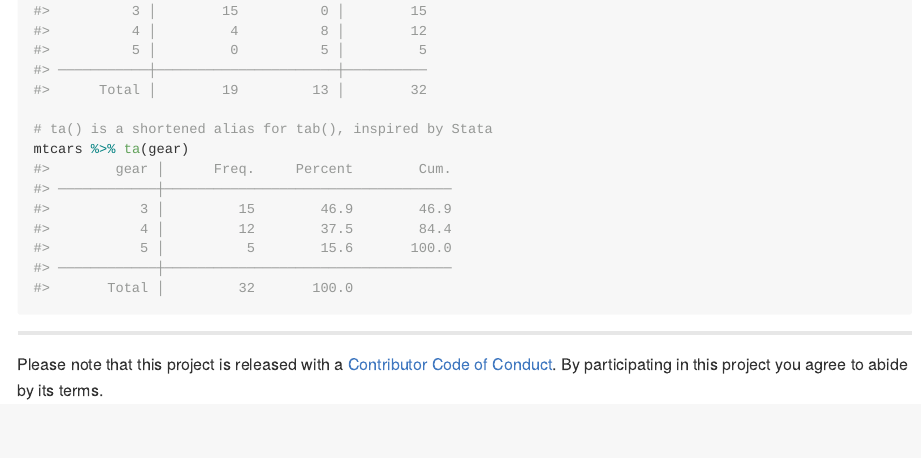
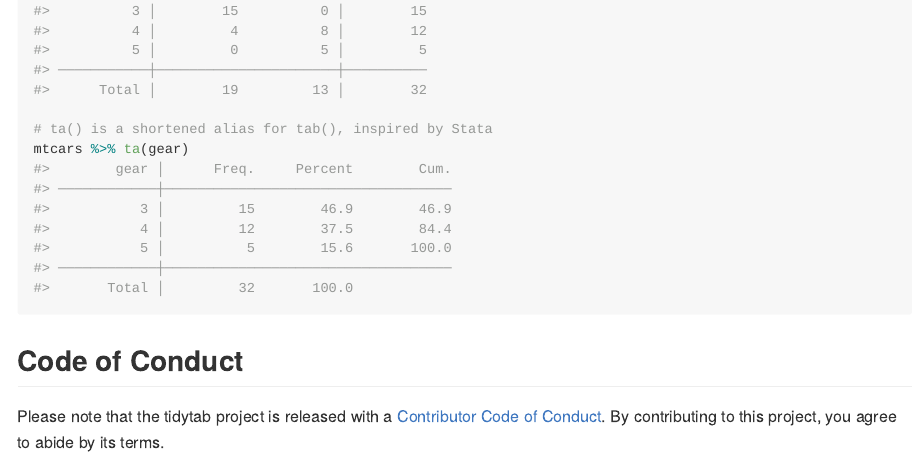
Before and after one commit to gvelasq/tidytab, an R Markdown document (README.Rmd): the page in a window 1100 px wide, from 3230 px down. The pictures show the output file README.md that the author committed with the source, drawn offline in the style of GitHub; badge pictures from the web are left out.

Commit message:
usethis::use_tidy_coc()

````diff
--- a/README.Rmd
+++ b/README.Rmd
@@ -66,6 +66,6 @@ mtcars %>% tab2(cyl, gear, am)
 mtcars %>% ta(gear)
 ```
 
----
-Please note that this project is released with a [Contributor Code of Conduct](.github/CODE_OF_CONDUCT.md).
-By participating in this project you agree to abide by its terms.
+## Code of Conduct
+
+Please note that the tidytab project is released with a [Contributor Code of Conduct](https://gvelasq.github.io/tidytab/CODE_OF_CONDUCT.html). By contributing to this project, you agree to abide by its terms.
````
Also changed, not shown: .github/CODE_OF_CONDUCT.md, README.md.
